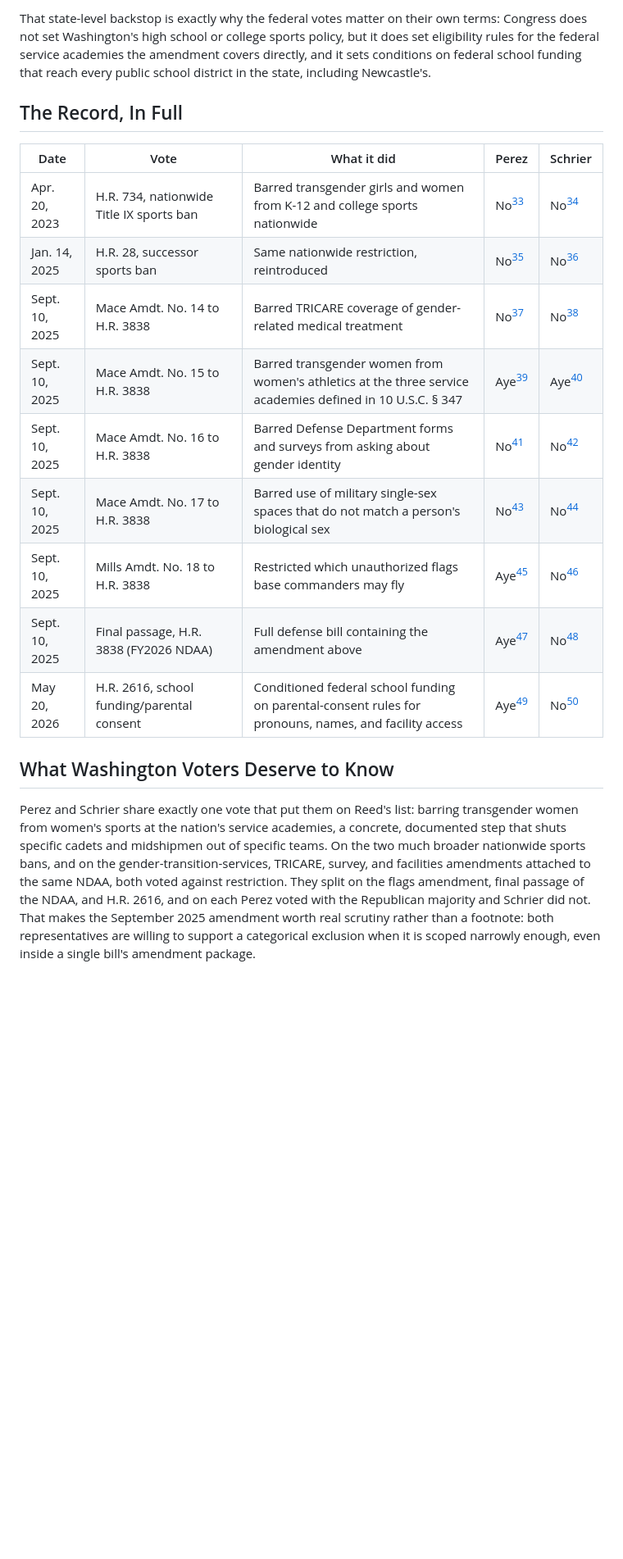
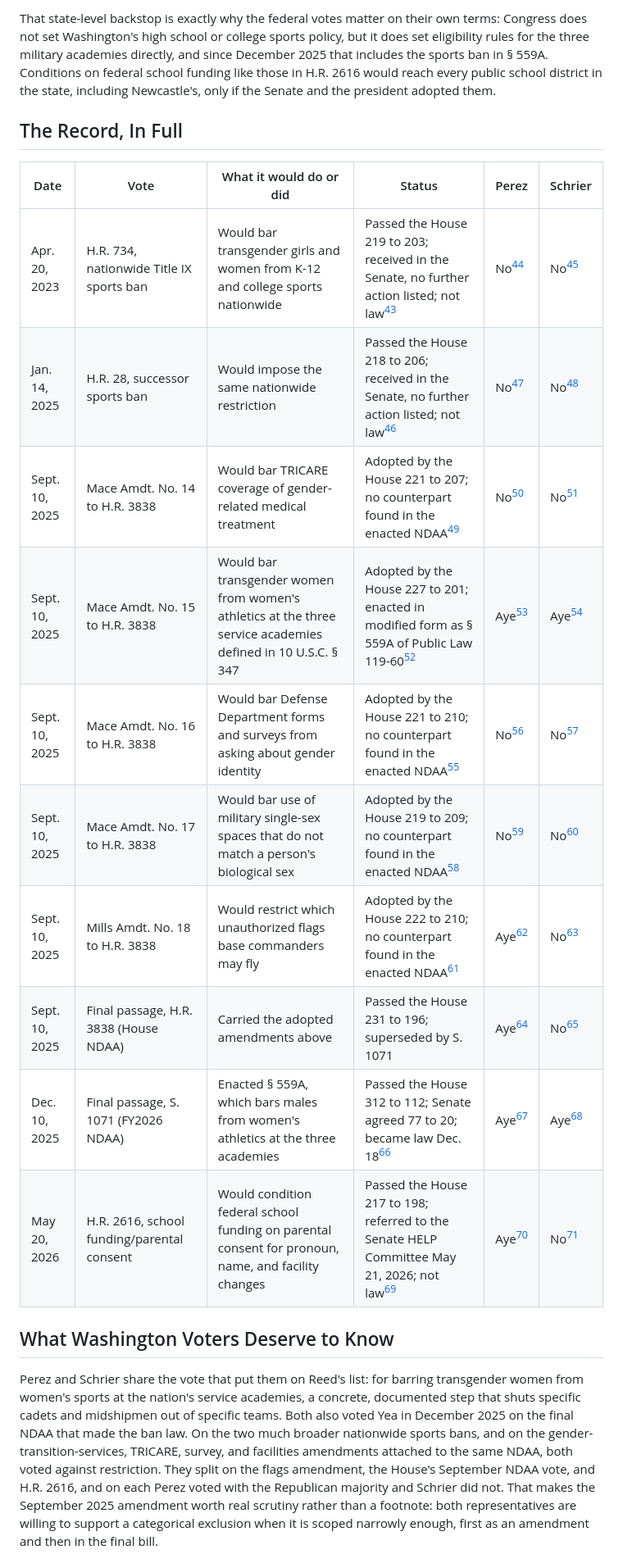
Before and after one commit to technotenshi/newcastle-lgbt, a Markdown page: content/news/20260908-01-perez-schrier-anti-trans-votes-cost.md, the part around one of its changes. Shown at 82% size. GitHub-like rendering; blank space fills up the shorter version.

```diff
--- a/content/news/20260908-01-perez-schrier-anti-trans-votes-cost.md
+++ b/content/news/20260908-01-perez-schrier-anti-trans-votes-cost.md
@@ -55,21 +59,22 @@ State Superintendent Chris Reykdal responded to the ruling the same day it came
 
-That state-level backstop is exactly why the federal votes matter on their own terms: Congress does not set Washington's high school or college sports policy, but it does set eligibility rules for the federal service academies the amendment covers directly, and it sets conditions on federal school funding that reach every public school district in the state, including Newcastle's.
+That state-level backstop is exactly why the federal votes matter on their own terms: Congress does not set Washington's high school or college sports policy, but it does set eligibility rules for the three military academies directly, and since December 2025 that includes the sports ban in § 559A. Conditions on federal school funding like those in H.R. 2616 would reach every public school district in the state, including Newcastle's, only if the Senate and the president adopted them.
 
 ## The Record, In Full
 
-| Date | Vote | What it did | Perez | Schrier |
-|---|---|---|---|---|
-| Apr. 20, 2023 | H.R. 734, nationwide Title IX sports ban | Barred transgender girls and women from K-12 and college sports nationwide | No[^2] | No[^2] |
-| Jan. 14, 2025 | H.R. 28, successor sports ban | Same nationwide restriction, reintroduced | No[^3] | No[^3] |
-| Sept. 10, 2025 | Mace Amdt. No. 14 to H.R. 3838 | Barred TRICARE coverage of gender-related medical treatment | No[^10] | No[^10] |
-| Sept. 10, 2025 | Mace Amdt. No. 15 to H.R. 3838 | Barred transgender women from women's athletics at the three service academies defined in 10 U.S.C. § 347 | Aye[^6] | Aye[^6] |
-| Sept. 10, 2025 | Mace Amdt. No. 16 to H.R. 3838 | Barred Defense Department forms and surveys from asking about gender identity | No[^11] | No[^11] |
-| Sept. 10, 2025 | Mace Amdt. No. 17 to H.R. 3838 | Barred use of military single-sex spaces that do not match a person's biological sex | No[^12] | No[^12] |
-| Sept. 10, 2025 | Mills Amdt. No. 18 to H.R. 3838 | Restricted which unauthorized flags base commanders may fly | Aye[^13] | No[^13] |
-| Sept. 10, 2025 | Final passage, H.R. 3838 (FY2026 NDAA) | Full defense bill containing the amendment above | Aye[^16] | No[^16] |
-| May 20, 2026 | H.R. 2616, school funding/parental consent | Conditioned federal school funding on parental-consent rules for pronouns, names, and facility access | Aye[^18] | No[^18] |
+| Date | Vote | What it would do or did | Status | Perez | Schrier |
+|---|---|---|---|---|---|
+| Apr. 20, 2023 | H.R. 734, nationwide Title IX sports ban | Would bar transgender girls and women from K-12 and college sports nationwide | Passed the House 219 to 203; received in the Senate, no further action listed; not law[^20] | No[^2] | No[^2] |
+| Jan. 14, 2025 | H.R. 28, successor sports ban | Would impose the same nationwide restriction | Passed the House 218 to 206; received in the Senate, no further action listed; not law[^21] | No[^3] | No[^3] |
+| Sept. 10, 2025 | Mace Amdt. No. 14 to H.R. 3838 | Would bar TRICARE coverage of gender-related medical treatment | Adopted by the House 221 to 207; no counterpart found in the enacted NDAA[^5] | No[^12] | No[^12] |
+| Sept. 10, 2025 | Mace Amdt. No. 15 to H.R. 3838 | Would bar transgender women from women's athletics at the three service academies defined in 10 U.S.C. § 347 | Adopted by the House 227 to 201; enacted in modified form as § 559A of Public Law 119-60[^5] | Aye[^8] | Aye[^8] |
+| Sept. 10, 2025 | Mace Amdt. No. 16 to H.R. 3838 | Would bar Defense Department forms and surveys from asking about gender identity | Adopted by the House 221 to 210; no counterpart found in the enacted NDAA[^5] | No[^13] | No[^13] |
+| Sept. 10, 2025 | Mace Amdt. No. 17 to H.R. 3838 | Would bar use of military single-sex spaces that do not match a person's biological sex | Adopted by the House 219 to 209; no counterpart found in the enacted NDAA[^5] | No[^14] | No[^14] |
+| Sept. 10, 2025 | Mills Amdt. No. 18 to H.R. 3838 | Would restrict which unauthorized flags base commanders may fly | Adopted by the House 222 to 210; no counterpart found in the enacted NDAA[^5] | Aye[^15] | No[^15] |
+| Sept. 10, 2025 | Final passage, H.R. 3838 (House NDAA) | Carried the adopted amendments above | Passed the House 231 to 196; superseded by S. 1071 | Aye[^18] | No[^18] |
+| Dec. 10, 2025 | Final passage, S. 1071 (FY2026 NDAA) | Enacted § 559A, which bars males from women's athletics at the three academies | Passed the House 312 to 112; Senate agreed 77 to 20; became law Dec. 18[^19] | Aye[^4] | Aye[^4] |
+| May 20, 2026 | H.R. 2616, school funding/parental consent | Would condition federal school funding on parental consent for pronoun, name, and facility changes | Passed the House 217 to 198; referred to the Senate HELP Committee May 21, 2026; not law[^25] | Aye[^23] | No[^23] |
 
 ## What Washington Voters Deserve to Know
 
-Perez and Schrier share exactly one vote that put them on Reed's list: barring transgender women from women's sports at the nation's service academies, a concrete, documented step that shuts specific cadets and midshipmen out of specific teams. On the two much broader nationwide sports bans, and on the gender-transition-services, TRICARE, survey, and facilities amendments attached to the same NDAA, both voted against restriction. They split on the flags amendment, final passage of the NDAA, and H.R. 2616, and on each Perez voted with the Republican majority and Schrier did not. That makes the September 2025 amendment worth real scrutiny rather than a footnote: both representatives are willing to support a categorical exclusion when it is scoped narrowly enough, even inside a single bill's amendment package.
+Perez and Schrier share the vote that put them on Reed's list: for barring transgender women from women's sports at the nation's service academies, a concrete, documented step that shuts specific cadets and midshipmen out of specific teams. Both also voted Yea in December 2025 on the final NDAA that made the ban law. On the two much broader nationwide sports bans, and on the gender-transition-services, TRICARE, survey, and facilities amendments attached to the same NDAA, both voted against restriction. They split on the flags amendment, the House's September NDAA vote, and H.R. 2616, and on each Perez voted with the Republican majority and Schrier did not. That makes the September 2025 amendment worth real scrutiny rather than a footnote: both representatives are willing to support a categorical exclusion when it is scoped narrowly enough, first as an amendment and then in the final bill.
 
```
Also changed, not shown: other parts of content/news/20260908-01-perez-schrier-anti-trans-votes-cost.md (+60 -50 lines).
